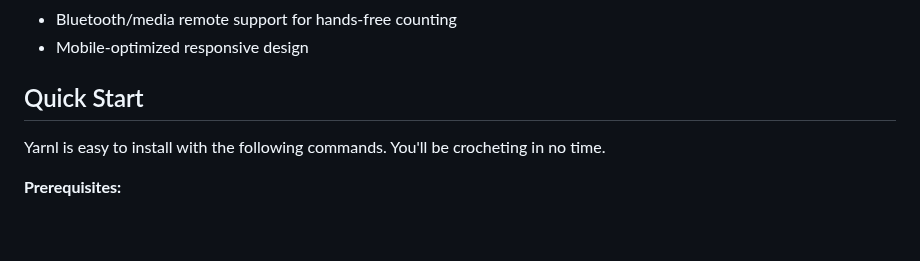
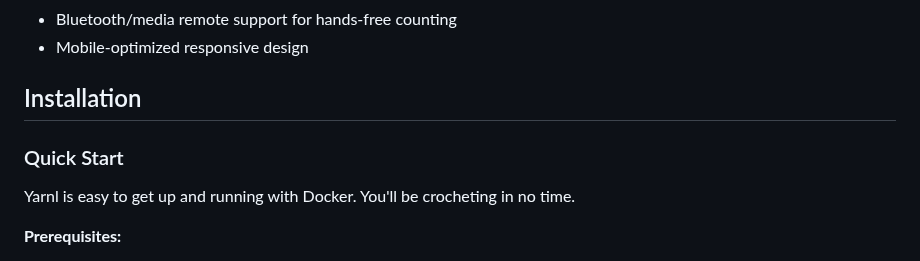
Before and after one commit to titandrive/yarnl, a Markdown page: README.md, the part around the change. Drawn GitHub-style; blank space fills up the shorter version.

Commit message:
Rename Quick Start to Installation section
Co-Authored-By: Claude Opus 4.6 <noreply@anthropic.com>

```diff
--- a/README.md
+++ b/README.md
@@ -41,8 +41,9 @@ Try out the [demo](https://demo.yarnl.com) yourself (username: demo, password: d
 - Bluetooth/media remote support for hands-free counting
 - Mobile-optimized responsive design
 
-## Quick Start
-Yarnl is easy to install with the following commands. You'll be crocheting in no time.
+## Installation
+### Quick Start
+Yarnl is easy to get up and running with Docker. You'll be crocheting in no time.
 
 **Prerequisites:**
 - [Docker](https://docs.docker.com/get-docker/)
```
